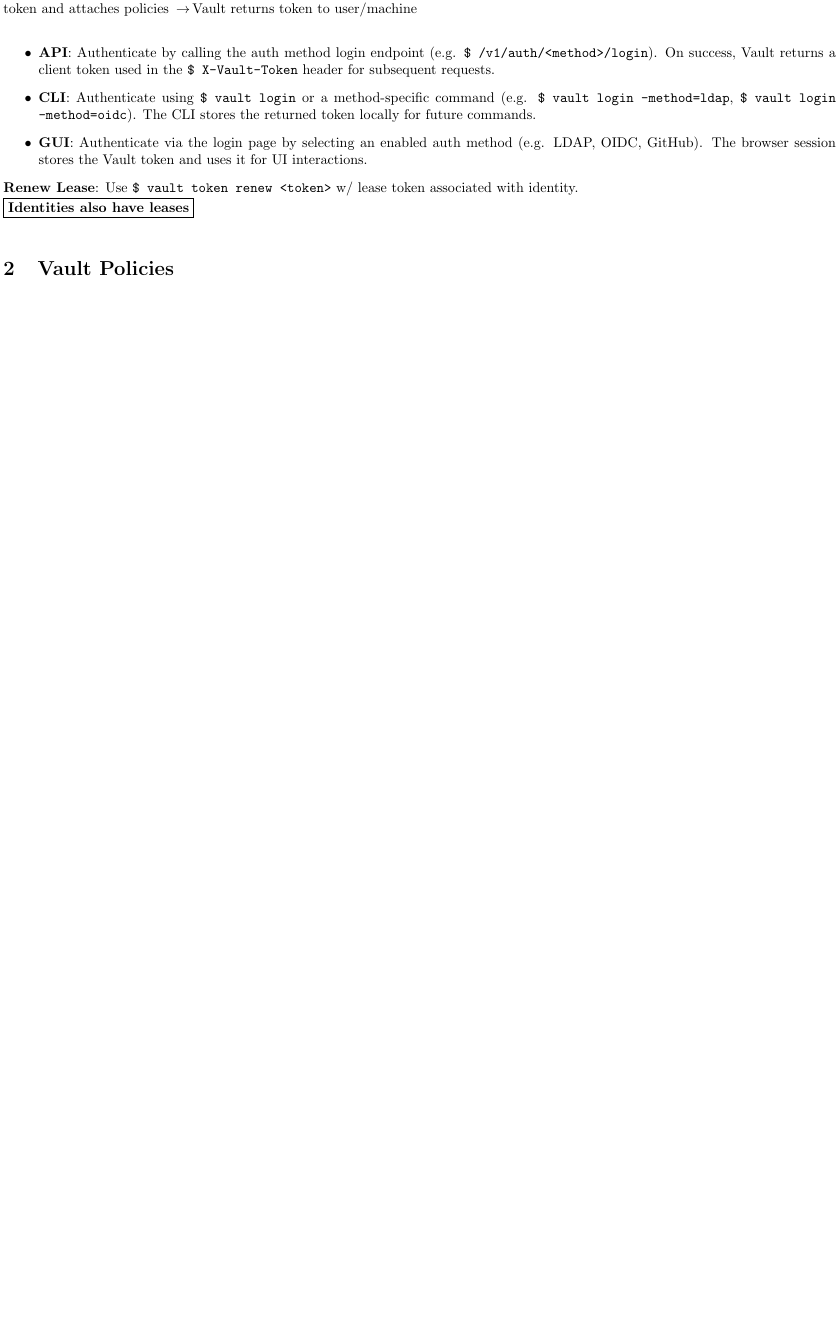
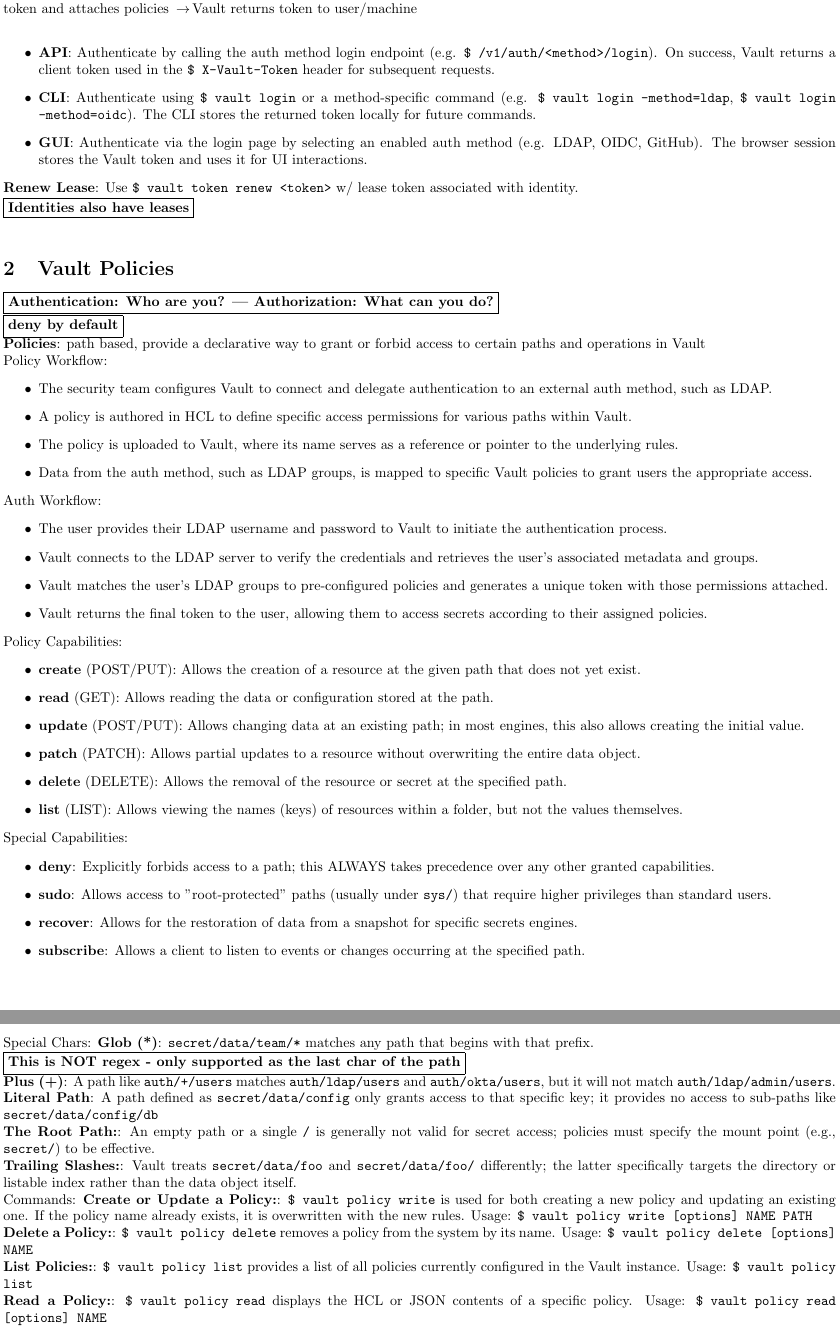
Before and after one commit to spide-r/Vault-Study-Sheet, a LaTeX document (study-sheet.tex): part of page 3 of 3 before the commit and two parts of pages 3 and 4 of 4 after it, the two joined at a grey line, cut so that both start at the same text, the shorter picture padded with empty space. Compiled offline with pdfLaTeX.

Commit message:
Enhance Vault study sheet with policy details
Added detailed sections on Vault policies, workflows, and capabilities.

```diff
--- a/study-sheet.tex
+++ b/study-sheet.tex
@@ -114,6 +112,50 @@
 \nd{Renew Lease}{Use \cli{vault token renew <token>} w/ lease token associated with identity.}
 \imp{Identities also have leases}
 \section{Vault Policies}
+\imp{Authentication: Who are you? | Authorization: What can you do?}
+\imp{deny by default}
+\nd{Policies}{path based, provide a declarative way to grant or forbid access to certain paths and operations in Vault}
+Policy Workflow:
+\begin{itemize}
+    \item The security team configures Vault to connect and delegate authentication to an external auth method, such as LDAP.
+    \item A policy is authored in HCL to define specific access permissions for various paths within Vault.
+    \item The policy is uploaded to Vault, where its name serves as a reference or pointer to the underlying rules.
+    \item Data from the auth method, such as LDAP groups, is mapped to specific Vault policies to grant users the appropriate access.
+\end{itemize}
+Auth Workflow:
+\begin{itemize}
+    \item The user provides their LDAP username and password to Vault to initiate the authentication process.
+    \item Vault connects to the LDAP server to verify the credentials and retrieves the user's associated metadata and groups.
+    \item Vault matches the user's LDAP groups to pre-configured policies and generates a unique token with those permissions attached.
+    \item Vault returns the final token to the user, allowing them to access secrets according to their assigned policies.
+\end{itemize}
+Policy Capabilities:
+\begin{itemize}
+    \item \textbf{create} (POST/PUT): Allows the creation of a resource at the given path that does not yet exist.
+    \item \textbf{read} (GET): Allows reading the data or configuration stored at the path.
+    \item \textbf{update} (POST/PUT): Allows changing data at an existing path; in most engines, this also allows creating the initial value.
+    \item \textbf{patch} (PATCH): Allows partial updates to a resource without overwriting the entire data object.
+    \item \textbf{delete} (DELETE): Allows the removal of the resource or secret at the specified path.
+    \item \textbf{list} (LIST): Allows viewing the names (keys) of resources within a folder, but not the values themselves.
+\end{itemize}
+Special Capabilities:
+\begin{itemize}
+    \item \textbf{deny}: Explicitly forbids access to a path; this ALWAYS takes precedence over any other granted capabilities.
+    \item \textbf{sudo}: Allows access to "root-protected" paths (usually under \texttt{sys/}) that require higher privileges than standard users.
+    \item \textbf{recover}: Allows for the restoration of data from a snapshot for specific secrets engines.
+    \item \textbf{subscribe}: Allows a client to listen to events or changes occurring at the specified path.
+\end{itemize}
+Special Chars:
+\nd{Glob (*)}{\texttt{secret/data/team/*} matches any path that begins with that prefix.} \imp{This is NOT regex - only supported as the last char of the path}
+\nd{Plus (+)}{A path like \texttt{auth/+/users} matches \texttt{auth/ldap/users} and \texttt{auth/okta/users}, but it will not match \texttt{auth/ldap/admin/users}.}
+\nd{Literal Path}{A path defined as \texttt{secret/data/config} only grants access to that specific key; it provides no access to sub-paths like \texttt{secret/data/config/db}}
+\nd{The Root Path:}{An empty path or a single \texttt{/} is generally not valid for secret access; policies must specify the mount point (e.g., \texttt{secret/}) to be effective.}
+\nd{Trailing Slashes:}{Vault treats \texttt{secret/data/foo} and \texttt{secret/data/foo/} differently; the latter specifically targets the directory or listable index rather than the data object itself.}
+Commands:
+\nd{Create or Update a Policy:}{\cli{vault policy write} is used for both creating a new policy and updating an existing one. If the policy name already exists, it is overwritten with the new rules. Usage: \cli{vault policy write [options] NAME PATH}}
+\nd{Delete a Policy:}{\cli{vault policy delete} removes a policy from the system by its name. Usage: \cli{vault policy delete [options] NAME}}
+\nd{List Policies:}{\cli{vault policy list} provides a list of all policies currently configured in the Vault instance. Usage: \cli{vault policy list}}
+\nd{Read a Policy:}{\cli{vault policy read} displays the HCL or JSON contents of a specific policy. Usage: \cli{vault policy read [options] NAME}}
 \section{Vault Tokens}
 \section{Vault Leases}
 \section{Secrets Engines}
```
Also changed, not shown: study-sheet.tex (2 more changed lines).
